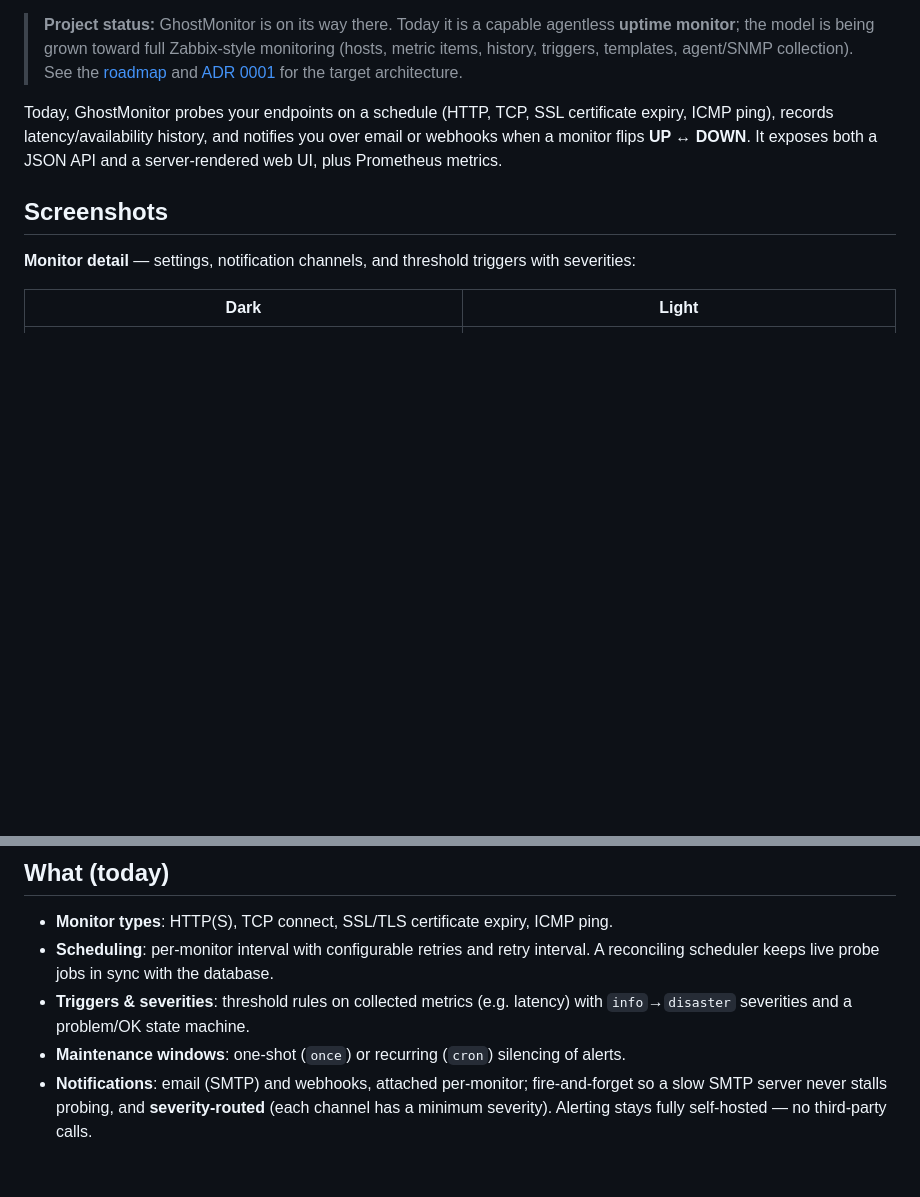
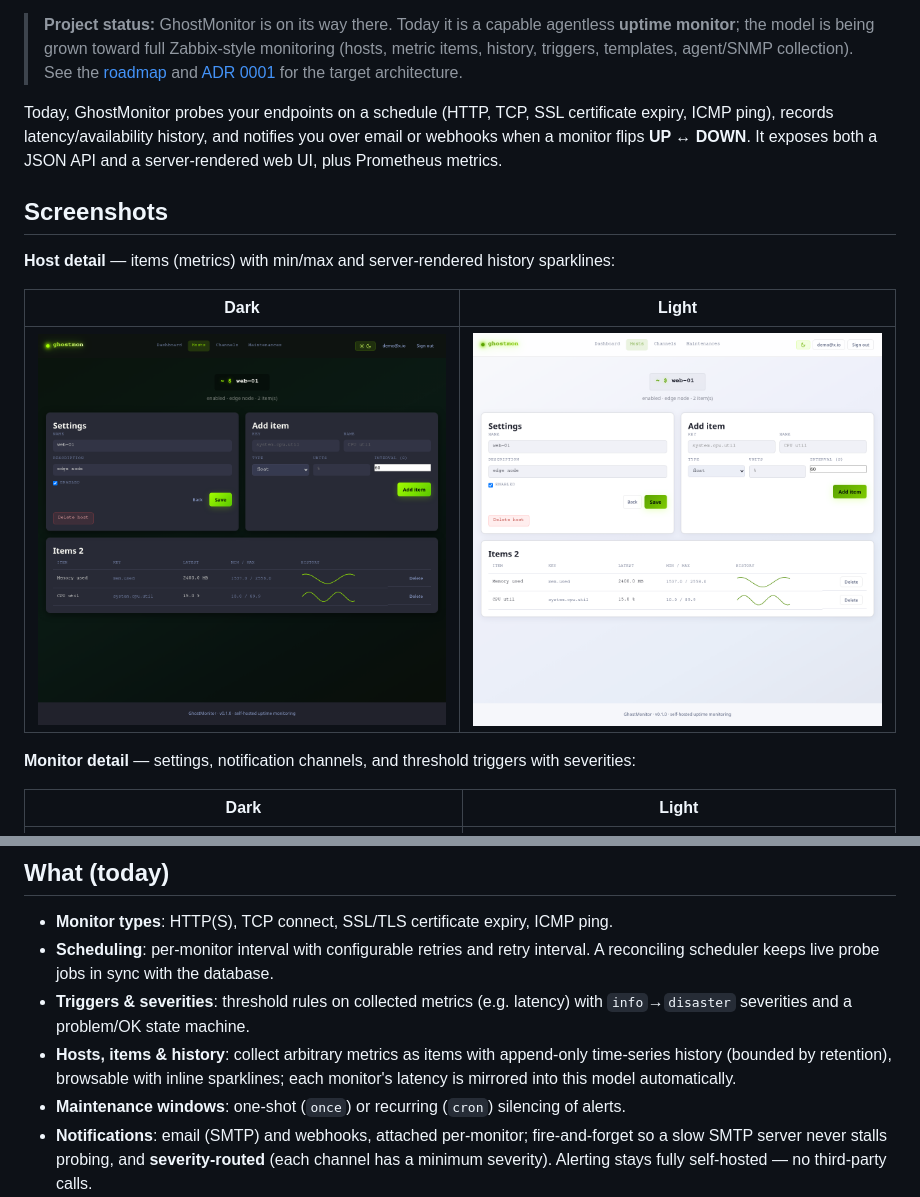
Before and after one commit to stackopshq/ghostmon, a Markdown page: README.md, 2 parts joined by grey strips. Rendered like a GitHub page; pictures changed too: docs/assets/host-detail-dark.png (added), docs/assets/host-detail-light.png (added); blank space fills up the shorter version.

```diff
--- a/README.md
+++ b/README.md
@@ -15,6 +15,12 @@ notifies you over email or webhooks when a monitor flips **UP ↔ DOWN**. It
 exposes both a JSON API and a server-rendered web UI, plus Prometheus metrics.
 
 ## Screenshots
+
+**Host detail** — items (metrics) with min/max and server-rendered history sparklines:
+
+| Dark | Light |
+| --- | --- |
+| ![Host detail with metric sparklines, dark theme](docs/assets/host-detail-dark.png) | ![Host detail with metric sparklines, light theme](docs/assets/host-detail-light.png) |
 
 **Monitor detail** — settings, notification channels, and threshold triggers with severities:
 
@@ -35,6 +41,9 @@ exposes both a JSON API and a server-rendered web UI, plus Prometheus metrics.
   A reconciling scheduler keeps live probe jobs in sync with the database.
 - **Triggers & severities**: threshold rules on collected metrics (e.g. latency)
   with `info`→`disaster` severities and a problem/OK state machine.
+- **Hosts, items & history**: collect arbitrary metrics as items with append-only
+  time-series history (bounded by retention), browsable with inline sparklines;
+  each monitor's latency is mirrored into this model automatically.
 - **Maintenance windows**: one-shot (`once`) or recurring (`cron`) silencing of alerts.
 - **Notifications**: email (SMTP) and webhooks, attached per-monitor; fire-and-forget
   so a slow SMTP server never stalls probing, and **severity-routed** (each channel
```
Also changed, not shown: docs/roadmap.md (+8 -6 lines), 8 other files.
